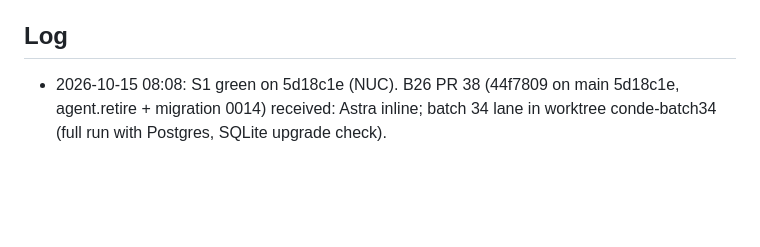
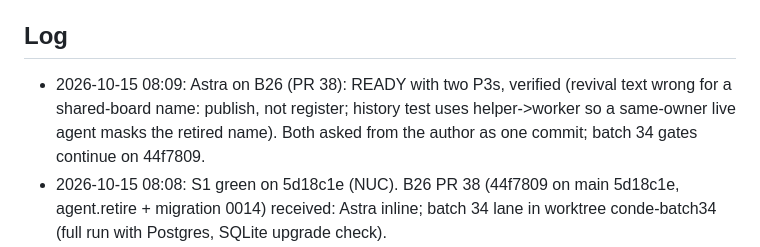
Before and after one commit to kdobmayer/conde, a Markdown page: docs/EPICS.md, the part around the change. Drawn GitHub-style; blank space fills up the shorter version.

Commit message:
docs: B26 ready with two P3s

```diff
--- a/docs/EPICS.md
+++ b/docs/EPICS.md
@@ -31,6 +31,7 @@ running kond is broken before the gated cutover.
 All taken (DESIGN.md §10). Owner's standing instruction 2026-10-09: blanket go for design, implementation and infrastructure; no artificial gates; only the kond retirement stays reversible (kond stopped, data kept).
 
 ## Log
+- 2026-10-15 08:09: Astra on B26 (PR 38): READY with two P3s, verified (revival text wrong for a shared-board name: publish, not register; history test uses helper->worker so a same-owner live agent masks the retired name). Both asked from the author as one commit; batch 34 gates continue on 44f7809.
 - 2026-10-15 08:08: S1 green on 5d18c1e (NUC). B26 PR 38 (44f7809 on main 5d18c1e, agent.retire + migration 0014) received: Astra inline; batch 34 lane in worktree conde-batch34 (full run with Postgres, SQLite upgrade check).
 - 2026-10-15 07:58: release 5d18c1e green (run 38689011441), fresh install prints conde 0.1.0 (5d18c1e 2026-10-15); S1 requested.
 - 2026-10-15 07:51: batch 33 (B25) landed: full run 635 passed 0 failed on Postgres, watch test ran, red-before confirmed (follow cell 'retrying' vs blank); master 8381029, main 5d18c1e pushed, release run 38689011441 started; PR 37 commented. No server roll: CLI-only change.
```
